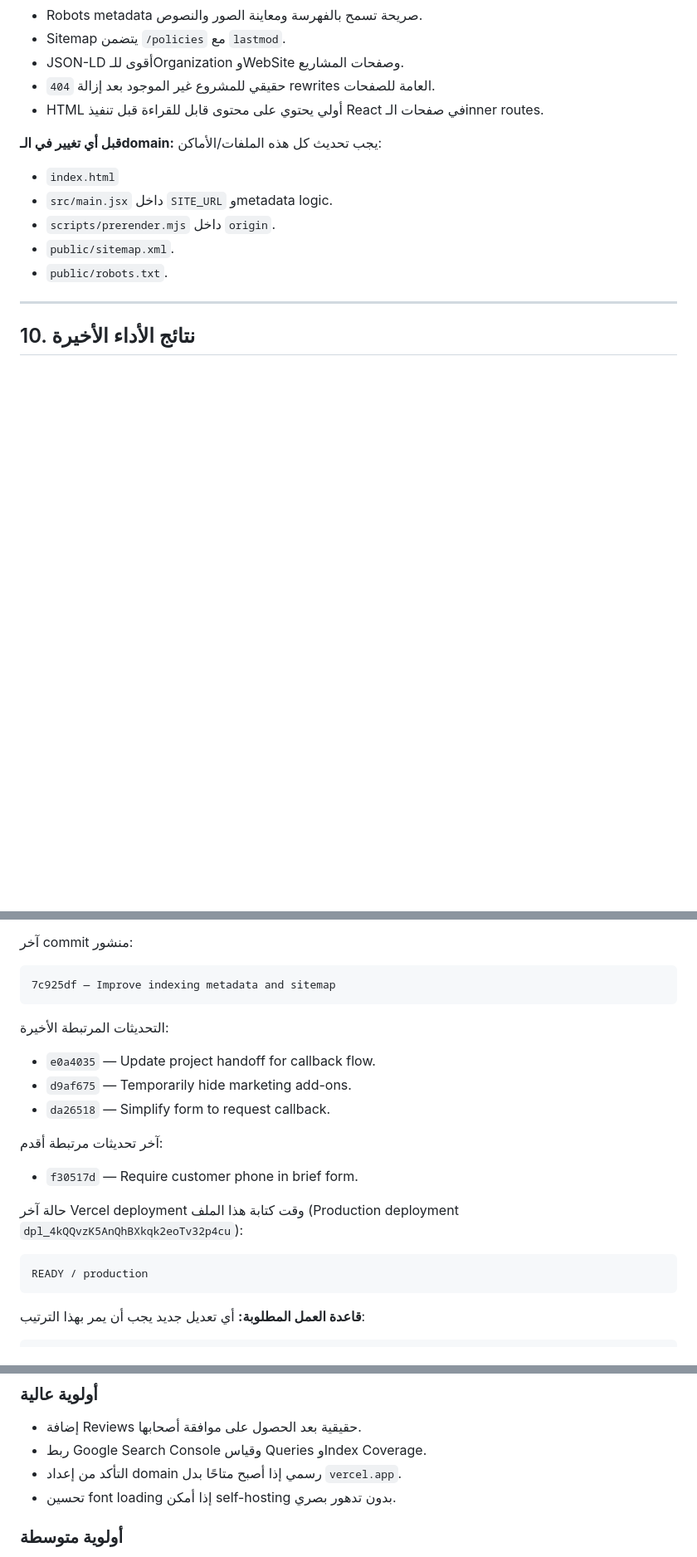
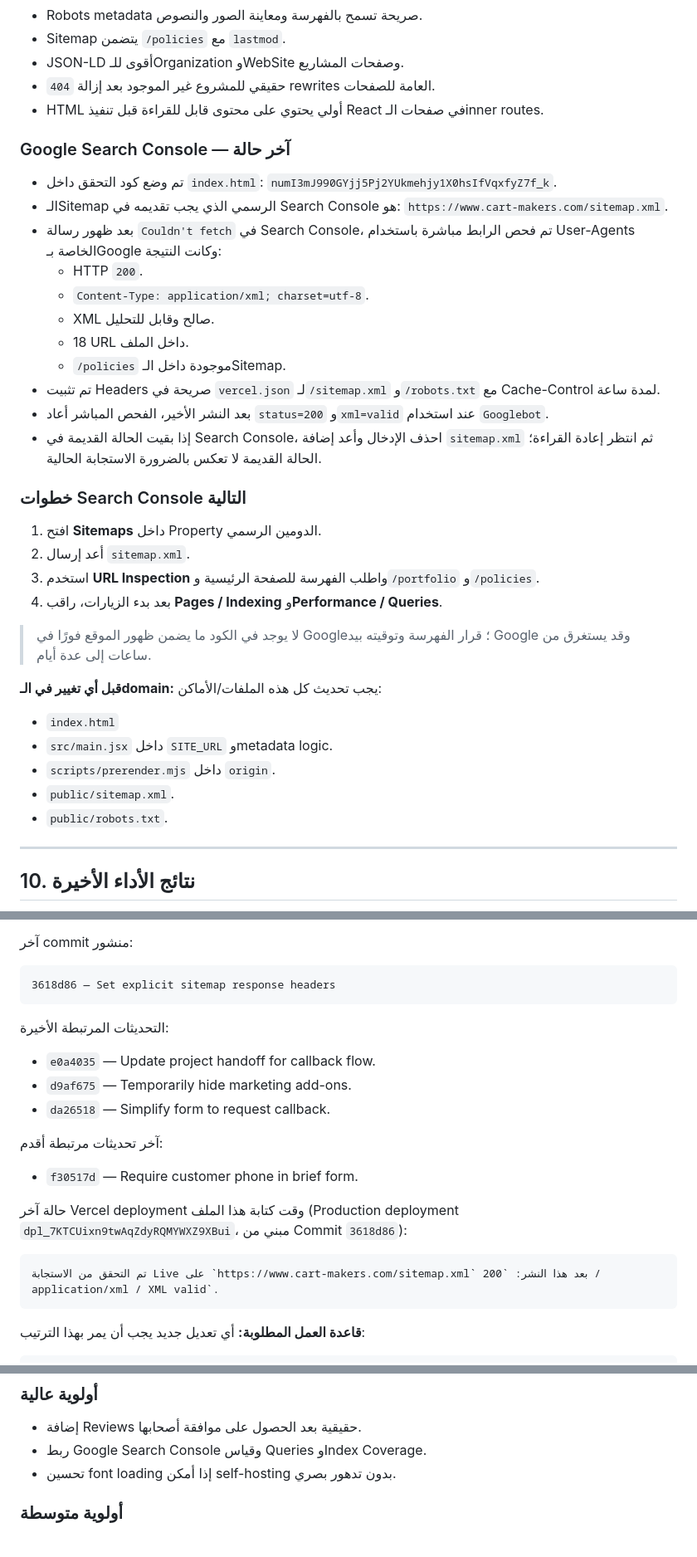
Before and after one commit to aliabdelazim7/CARTMAKERS, a Markdown page: HANDOFF.md, 3 parts joined by grey strips. Shown at 83% size. GitHub-like rendering; blank space fills up the shorter version.

Commit message:
Complete handoff with Search Console status

````diff
--- a/HANDOFF.md
+++ b/HANDOFF.md
@@ -254,6 +254,31 @@ npm run preview -- --host 0.0.0.0 --port 4174
 - `404` حقيقي للمشروع غير الموجود بعد إزالة rewrites العامة للصفحات.
 - HTML أولي يحتوي على محتوى قابل للقراءة قبل تنفيذ React في صفحات الـinner routes.
 
+### Google Search Console — آخر حالة
+
+- تم وضع كود التحقق داخل `index.html`:
+  `numI3mJ990GYjj5Pj2YUkmehjy1X0hsIfVqxfyZ7f_k`.
+- الـSitemap الرسمي الذي يجب تقديمه في Search Console هو:
+  `https://www.cart-makers.com/sitemap.xml`.
+- بعد ظهور رسالة `Couldn't fetch` في Search Console، تم فحص الرابط مباشرة باستخدام User-Agents الخاصة بـGoogle وكانت النتيجة:
+  - HTTP `200`.
+  - `Content-Type: application/xml; charset=utf-8`.
+  - XML صالح وقابل للتحليل.
+  - 18 URL داخل الملف.
+  - `/policies` موجودة داخل الـSitemap.
+- تم تثبيت Headers صريحة في `vercel.json` لـ`/sitemap.xml` و`/robots.txt` مع Cache-Control لمدة ساعة.
+- بعد النشر الأخير، الفحص المباشر أعاد `status=200` و`xml=valid` عند استخدام `Googlebot`.
+- إذا بقيت الحالة القديمة في Search Console، احذف الإدخال وأعد إضافة `sitemap.xml` ثم انتظر إعادة القراءة؛ الحالة القديمة لا تعكس بالضرورة الاستجابة الحالية.
+
+### خطوات Search Console التالية
+
+1. افتح **Sitemaps** داخل Property الدومين الرسمي.
+2. أعد إرسال `sitemap.xml`.
+3. استخدم **URL Inspection** واطلب الفهرسة للصفحة الرئيسية و`/portfolio` و`/policies`.
+4. بعد بدء الزيارات، راقب **Pages / Indexing** و**Performance / Queries**.
+
+> لا يوجد في الكود ما يضمن ظهور الموقع فورًا في Google؛ قرار الفهرسة وتوقيته بيد Google وقد يستغرق من ساعات إلى عدة أيام.
+
 **قبل أي تغيير في الـdomain:** يجب تحديث كل هذه الملفات/الأماكن:
 
 - `index.html`
@@ -350,7 +375,7 @@ https://www.cart-makers.com/
 
 آخر commit منشور:
 ```text
-7c925df — Improve indexing metadata and sitemap
+3618d86 — Set explicit sitemap response headers
 ```
 
 التحديثات المرتبطة الأخيرة:
@@ -361,10 +386,10 @@ https://www.cart-makers.com/
 آخر تحديثات مرتبطة أقدم:
 - `f30517d` — Require customer phone in brief form.
 
-حالة آخر Vercel deployment وقت كتابة هذا الملف (Production deployment `dpl_4kQQvzK5AnQhBXkqk2eoTv32p4cu`):
+حالة آخر Vercel deployment وقت كتابة هذا الملف (Production deployment `dpl_7KTCUixn9twAqZdyRQMYWXZ9XBui`، مبني من Commit `3618d86`):
 
 ```text
-READY / production
+تم التحقق من الاستجابة Live على `https://www.cart-makers.com/sitemap.xml` بعد هذا النشر: `200 / application/xml / XML valid`.
 ```
 
 **قاعدة العمل المطلوبة:** أي تعديل جديد يجب أن يمر بهذا الترتيب:
@@ -414,7 +439,6 @@ git push origin main
 
 - إضافة Reviews حقيقية بعد الحصول على موافقة أصحابها.
 - ربط Google Search Console وقياس Queries وIndex Coverage.
-- التأكد من إعداد domain رسمي إذا أصبح متاحًا بدل `vercel.app`.
 - تحسين font loading إذا أمكن self-hosting بدون تدهور بصري.
 
 ### أولوية متوسطة
````
